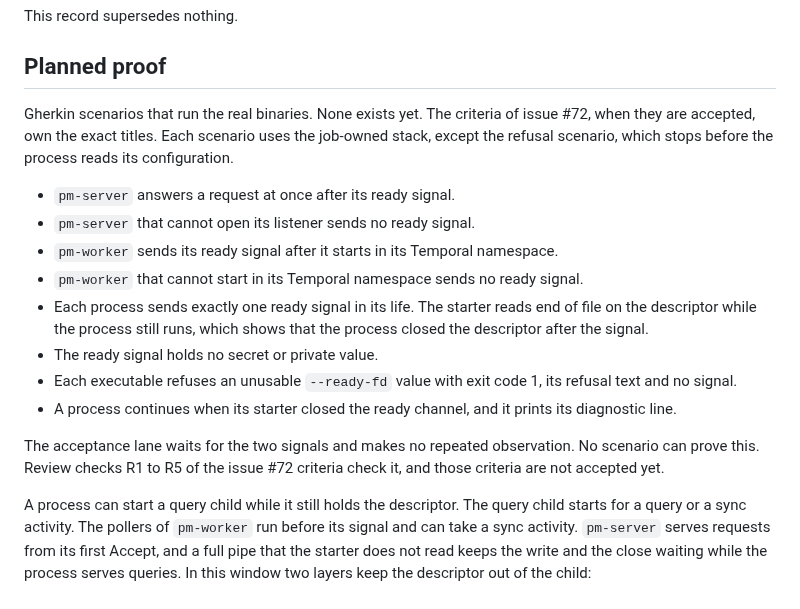
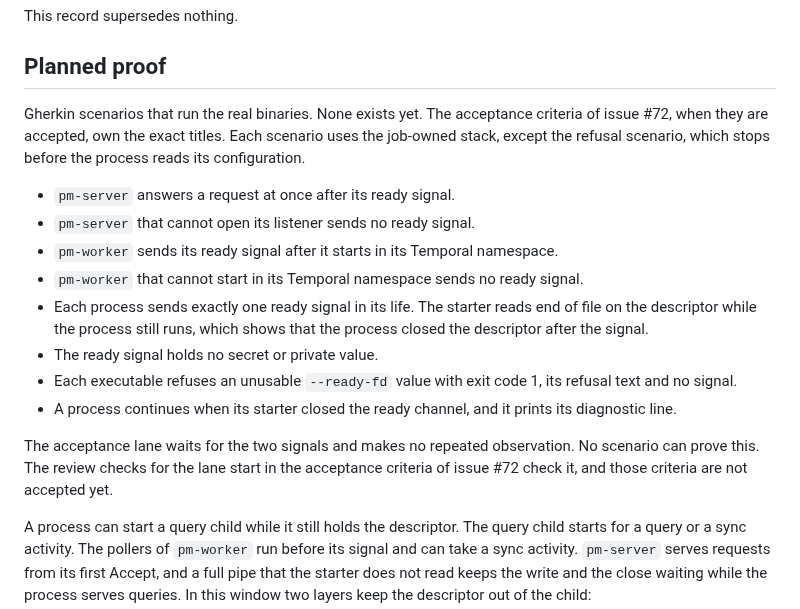
Before and after one commit to polymetrics-ai/pm-cli, a Markdown page: docs/decisions/0005-process-ready-signal.md, the part around the change. GitHub-like rendering.

Commit message:
docs(adr): name the lane start checks by their subject
Refer to the review checks for the lane start in the issue #72
acceptance criteria instead of their numbers R1 to R5. The criteria are
not accepted yet, and a renumbering would make the old numbers point at
other checks.

Co-Authored-By: Claude Opus 5.5 <noreply@anthropic.com>

```diff
--- a/docs/decisions/0005-process-ready-signal.md
+++ b/docs/decisions/0005-process-ready-signal.md
@@ -110,7 +110,7 @@ This record supersedes nothing.
 
 ## Planned proof
 
-Gherkin scenarios that run the real binaries. None exists yet. The criteria of issue #72, when they are accepted, own the exact titles. Each scenario uses the job-owned stack, except the refusal scenario, which stops before the process reads its configuration.
+Gherkin scenarios that run the real binaries. None exists yet. The acceptance criteria of issue #72, when they are accepted, own the exact titles. Each scenario uses the job-owned stack, except the refusal scenario, which stops before the process reads its configuration.
 
 - `pm-server` answers a request at once after its ready signal.
 - `pm-server` that cannot open its listener sends no ready signal.
@@ -121,7 +121,7 @@ Gherkin scenarios that run the real binaries. None exists yet. The criteria of i
 - Each executable refuses an unusable `--ready-fd` value with exit code 1, its refusal text and no signal.
 - A process continues when its starter closed the ready channel, and it prints its diagnostic line.
 
-The acceptance lane waits for the two signals and makes no repeated observation. No scenario can prove this. Review checks R1 to R5 of the issue #72 criteria check it, and those criteria are not accepted yet.
+The acceptance lane waits for the two signals and makes no repeated observation. No scenario can prove this. The review checks for the lane start in the acceptance criteria of issue #72 check it, and those criteria are not accepted yet.
 
 A process can start a query child while it still holds the descriptor. The query child starts for a query or a sync activity. The pollers of `pm-worker` run before its signal and can take a sync activity. `pm-server` serves requests from its first Accept, and a full pipe that the starter does not read keeps the write and the close waiting while the process serves queries. In this window two layers keep the descriptor out of the child:
 
```
